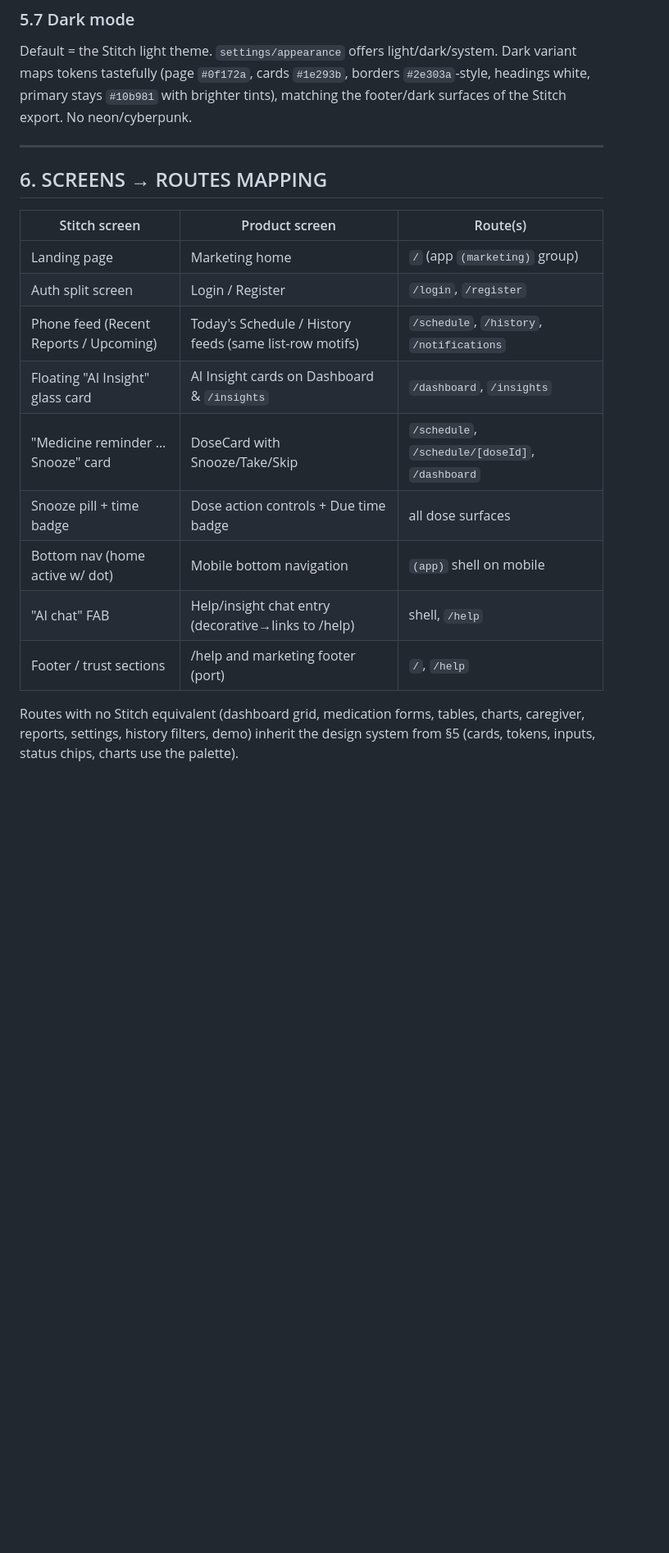
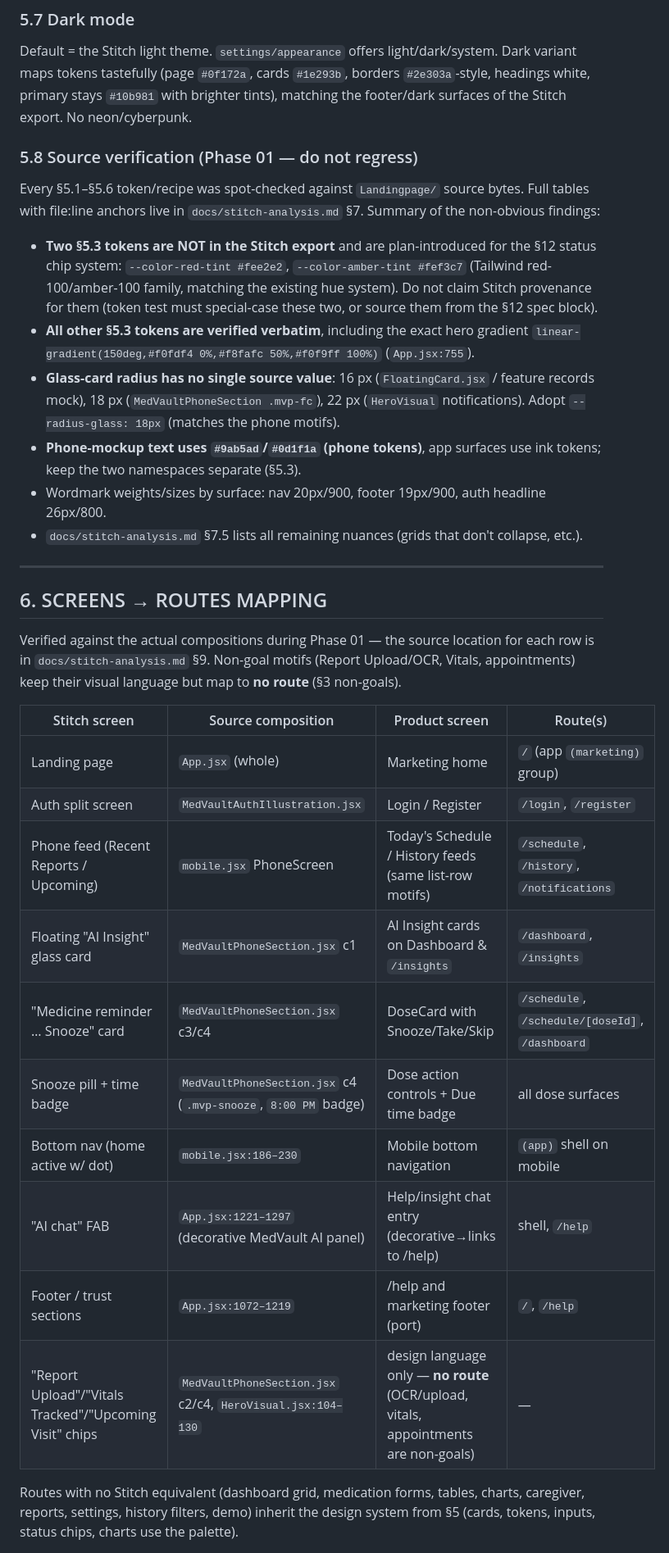
Before and after one commit to 7sthunder/medvault, a Markdown page: plan.md, the part around one of its changes. Shown at 82% size. GitHub-like rendering; blank space fills up the shorter version.

Commit message:
Finalize Phase 01: Stitch analysis and verified plan §2/§5/§6

```diff
--- a/plan.md
+++ b/plan.md
@@ -326,21 +339,44 @@ D:\My ShYts\MedVault\
 ### 5.7 Dark mode
 Default = the Stitch light theme. `settings/appearance` offers light/dark/system. Dark variant maps tokens tastefully (page `#0f172a`, cards `#1e293b`, borders `#2e303a`-style, headings white, primary stays `#10b981` with brighter tints), matching the footer/dark surfaces of the Stitch export. No neon/cyberpunk.
 
+### 5.8 Source verification (Phase 01 — do not regress)
+Every §5.1–§5.6 token/recipe was spot-checked against `Landingpage/` source bytes. Full tables with
+file:line anchors live in `docs/stitch-analysis.md` §7. Summary of the non-obvious findings:
+
+- **Two §5.3 tokens are NOT in the Stitch export** and are plan-introduced for the §12 status
+  chip system: `--color-red-tint #fee2e2`, `--color-amber-tint #fef3c7` (Tailwind red-100/amber-100
+  family, matching the existing hue system). Do not claim Stitch provenance for them (token test
+  must special-case these two, or source them from the §12 spec block).
+- **All other §5.3 tokens are verified verbatim**, including the exact hero gradient
+  `linear-gradient(150deg,#f0fdf4 0%,#f8fafc 50%,#f0f9ff 100%)` (`App.jsx:755`).
+- **Glass-card radius has no single source value**: 16 px (`FloatingCard.jsx` / feature records
+  mock), 18 px (`MedVaultPhoneSection .mvp-fc`), 22 px (`HeroVisual` notifications). Adopt
+  `--radius-glass: 18px` (matches the phone motifs).
+- **Phone-mockup text uses `#9ab5ad`/`#0d1f1a` (phone tokens)**, app surfaces use ink tokens;
+  keep the two namespaces separate (§5.3).
+- Wordmark weights/sizes by surface: nav 20px/900, footer 19px/900, auth headline 26px/800.
+- `docs/stitch-analysis.md` §7.5 lists all remaining nuances (grids that don't collapse, etc.).
+
 ---
 
 ## 6. SCREENS → ROUTES MAPPING
 
-| Stitch screen | Product screen | Route(s) |
-|---|---|---|
-| Landing page | Marketing home | `/` (app `(marketing)` group) |
-| Auth split screen | Login / Register | `/login`, `/register` |
-| Phone feed (Recent Reports / Upcoming) | Today's Schedule / History feeds (same list-row motifs) | `/schedule`, `/history`, `/notifications` |
-| Floating "AI Insight" glass card | AI Insight cards on Dashboard & `/insights` | `/dashboard`, `/insights` |
-| "Medicine reminder … Snooze" card | DoseCard with Snooze/Take/Skip | `/schedule`, `/schedule/[doseId]`, `/dashboard` |
-| Snooze pill + time badge | Dose action controls + Due time badge | all dose surfaces |
-| Bottom nav (home active w/ dot) | Mobile bottom navigation | `(app)` shell on mobile |
-| "AI chat" FAB | Help/insight chat entry (decorative→links to /help) | shell, `/help` |
-| Footer / trust sections | /help and marketing footer (port) | `/`, `/help` |
+Verified against the actual compositions during Phase 01 — the source location for each row is in
+`docs/stitch-analysis.md` §9. Non-goal motifs (Report Upload/OCR, Vitals, appointments) keep their
+visual language but map to **no route** (§3 non-goals).
+
+| Stitch screen | Source composition | Product screen | Route(s) |
+|---|---|---|---|
+| Landing page | `App.jsx` (whole) | Marketing home | `/` (app `(marketing)` group) |
+| Auth split screen | `MedVaultAuthIllustration.jsx` | Login / Register | `/login`, `/register` |
+| Phone feed (Recent Reports / Upcoming) | `mobile.jsx` PhoneScreen | Today's Schedule / History feeds (same list-row motifs) | `/schedule`, `/history`, `/notifications` |
+| Floating "AI Insight" glass card | `MedVaultPhoneSection.jsx` c1 | AI Insight cards on Dashboard & `/insights` | `/dashboard`, `/insights` |
+| "Medicine reminder … Snooze" card | `MedVaultPhoneSection.jsx` c3/c4 | DoseCard with Snooze/Take/Skip | `/schedule`, `/schedule/[doseId]`, `/dashboard` |
+| Snooze pill + time badge | `MedVaultPhoneSection.jsx` c4 (`.mvp-snooze`, `8:00 PM` badge) | Dose action controls + Due time badge | all dose surfaces |
+| Bottom nav (home active w/ dot) | `mobile.jsx:186–230` | Mobile bottom navigation | `(app)` shell on mobile |
+| "AI chat" FAB | `App.jsx:1221–1297` (decorative MedVault AI panel) | Help/insight chat entry (decorative→links to /help) | shell, `/help` |
+| Footer / trust sections | `App.jsx:1072–1219` | /help and marketing footer (port) | `/`, `/help` |
+| "Report Upload"/"Vitals Tracked"/"Upcoming Visit" chips | `MedVaultPhoneSection.jsx` c2/c4, `HeroVisual.jsx:104–130` | design language only — **no route** (OCR/upload, vitals, appointments are non-goals) | — |
 
 Routes with no Stitch equivalent (dashboard grid, medication forms, tables, charts, caregiver, reports, settings, history filters, demo) inherit the design system from §5 (cards, tokens, inputs, status chips, charts use the palette).
 
```
Also changed, not shown: other parts of plan.md (+35 -22 lines), docs/stitch-analysis.md (added, +399 -0 lines).
